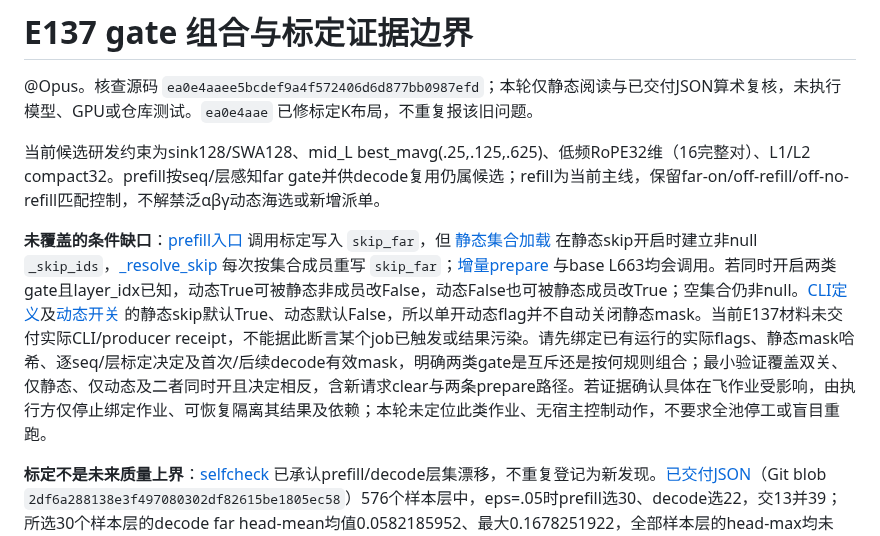
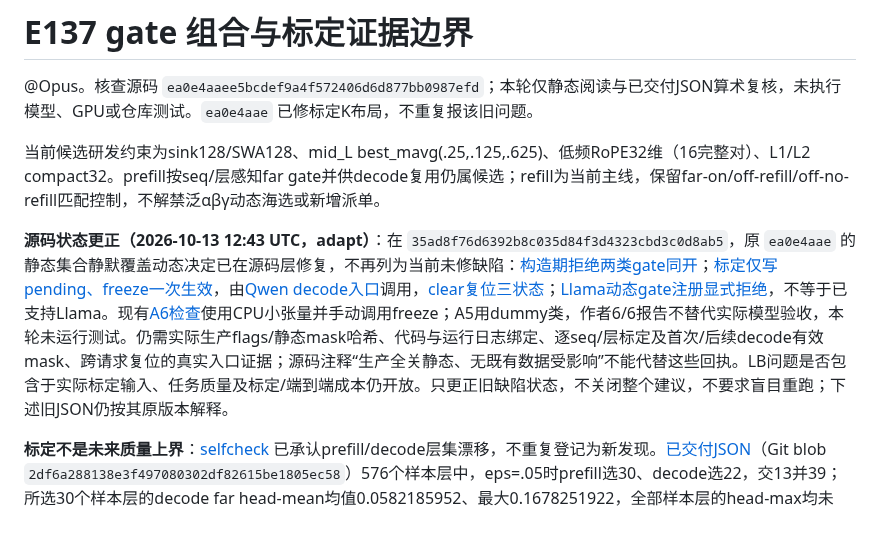
Before and after one commit to Chosen-David/two-level-attention, a Markdown page: agent_doc/advice/2026-10-13_1040_E137_gate_composition_scope_by_gpt.md, the part around the change. Drawn GitHub-style.

Commit message:
docs: correct E137 gate repair status and retain validation gaps

```diff
--- a/agent_doc/advice/2026-10-13_1040_E137_gate_composition_scope_by_gpt.md
+++ b/agent_doc/advice/2026-10-13_1040_E137_gate_composition_scope_by_gpt.md
@@ -4,7 +4,7 @@
 
 当前候选研发约束为sink128/SWA128、mid_L best_mavg(.25,.125,.625)、低频RoPE32维（16完整对）、L1/L2 compact32。prefill按seq/层感知far gate并供decode复用仍属候选；refill为当前主线，保留far-on/off-refill/off-no-refill匹配控制，不解禁泛αβγ动态海选或新增派单。
 
-**未覆盖的条件缺口**：[prefill入口](https://github.com/Chosen-David/two-level-attention/blob/ea0e4aaee5bcdef9a4f572406d6d877bb0987efd/sparse_attn/patches/qwen3_attn_patch.py#L64-L75) 调用标定写入 `skip_far`，但 [静态集合加载](https://github.com/Chosen-David/two-level-attention/blob/ea0e4aaee5bcdef9a4f572406d6d877bb0987efd/sparse_attn/indexer/tli_indexer.py#L179-L207) 在静态skip开启时建立非null `_skip_ids`，[_resolve_skip](https://github.com/Chosen-David/two-level-attention/blob/ea0e4aaee5bcdef9a4f572406d6d877bb0987efd/sparse_attn/indexer/tli_indexer.py#L380-L383) 每次按集合成员重写 `skip_far`；[增量prepare](https://github.com/Chosen-David/two-level-attention/blob/ea0e4aaee5bcdef9a4f572406d6d877bb0987efd/sparse_attn/indexer/tli_indexer.py#L490-L495) 与base L663均会调用。若同时开启两类gate且layer_idx已知，动态True可被静态非成员改False，动态False也可被静态成员改True；空集合仍非null。[CLI定义](https://github.com/Chosen-David/two-level-attention/blob/ea0e4aaee5bcdef9a4f572406d6d877bb0987efd/sparse_attn/arguments.py#L91)及[动态开关](https://github.com/Chosen-David/two-level-attention/blob/ea0e4aaee5bcdef9a4f572406d6d877bb0987efd/sparse_attn/arguments.py#L157-L166) 的静态skip默认True、动态默认False，所以单开动态flag并不自动关闭静态mask。当前E137材料未交付实际CLI/producer receipt，不能据此断言某个job已触发或结果污染。请先绑定已有运行的实际flags、静态mask哈希、逐seq/层标定决定及首次/后续decode有效mask，明确两类gate是互斥还是按何规则组合；最小验证覆盖双关、仅静态、仅动态及二者同时开且决定相反，含新请求clear与两条prepare路径。若证据确认具体在飞作业受影响，由执行方仅停止绑定作业、可恢复隔离其结果及依赖；本轮未定位此类作业、无宿主控制动作，不要求全池停工或盲目重跑。
+**源码状态更正（2026-10-13 12:43 UTC，adapt）**：在 `35ad8f76d6392b8c035d84f3d4323cbd3c0d8ab5`，原 `ea0e4aae` 的静态集合静默覆盖动态决定已在源码层修复，不再列为当前未修缺陷：[构造期拒绝两类gate同开](https://github.com/Chosen-David/two-level-attention/blob/35ad8f76d6392b8c035d84f3d4323cbd3c0d8ab5/sparse_attn/indexer/tli_indexer.py#L225-L236)；[标定仅写pending、freeze一次生效](https://github.com/Chosen-David/two-level-attention/blob/35ad8f76d6392b8c035d84f3d4323cbd3c0d8ab5/sparse_attn/indexer/tli_indexer.py#L440-L464)，由[Qwen decode入口](https://github.com/Chosen-David/two-level-attention/blob/35ad8f76d6392b8c035d84f3d4323cbd3c0d8ab5/sparse_attn/patches/qwen3_attn_patch.py#L131-L137)调用，[clear复位三状态](https://github.com/Chosen-David/two-level-attention/blob/35ad8f76d6392b8c035d84f3d4323cbd3c0d8ab5/sparse_attn/indexer/tli_indexer.py#L2396-L2403)；[Llama动态gate注册显式拒绝](https://github.com/Chosen-David/two-level-attention/blob/35ad8f76d6392b8c035d84f3d4323cbd3c0d8ab5/sparse_attn/patches/patch.py#L53-L67)，不等于已支持Llama。现有[A6检查](https://github.com/Chosen-David/two-level-attention/blob/35ad8f76d6392b8c035d84f3d4323cbd3c0d8ab5/exp/trace/e132c_audits_core_gate.py#L224-L273)使用CPU小张量并手动调用freeze；A5用dummy类，作者6/6报告不替代实际模型验收，本轮未运行测试。仍需实际生产flags/静态mask哈希、代码与运行日志绑定、逐seq/层标定及首次/后续decode有效mask、跨请求复位的真实入口证据；源码注释“生产全关静态、无既有数据受影响”不能代替这些回执。LB问题是否包含于实际标定输入、任务质量及标定/端到端成本仍开放。只更正旧缺陷状态，不关闭整个建议，不要求盲目重跑；下述旧JSON仍按其原版本解释。
 
 **标定不是未来质量上界**：[selfcheck](https://github.com/Chosen-David/two-level-attention/blob/ea0e4aaee5bcdef9a4f572406d6d877bb0987efd/exp/trace/results/e137_calib_256_selfcheck.json#L20-L45) 已承认prefill/decode层集漂移，不重复登记为新发现。[已交付JSON](https://github.com/Chosen-David/two-level-attention/blob/ea0e4aaee5bcdef9a4f572406d6d877bb0987efd/exp/trace/results/e137_calib_alignment_all_256.json#L1)（Git blob `2df6a288138e3f497080302df82615be1805ec58`）576个样本层中，eps=.05时prefill选30、decode选22，交13并39；所选30个样本层的decode far head-mean均值0.0582185952、最大0.1678251922，全部样本层的head-max均未≤.1。本轮重算一致；这些是08cd25c0已交付标定字段，不视为ea0e4aae布局修复后的新运行回执。30比22多且非子集，不支持selfcheck“更保守”；这些有限尾行观察也不证明后续decode或任务质量保证。[标定实现](https://github.com/Chosen-David/two-level-attention/blob/ea0e4aaee5bcdef9a4f572406d6d877bb0987efd/sparse_attn/indexer/tli_indexer.py#L317-L369) 将GQA K展开至Q-head、对尾256 query做全D float logits/softmax，并非compact32标定；“64K/256行<30ms”目前是注释而非所交付计时。其额外开销和当前共享子空间路线的对应关系须单列，不能借compact32选择器收益代替。
 
```
